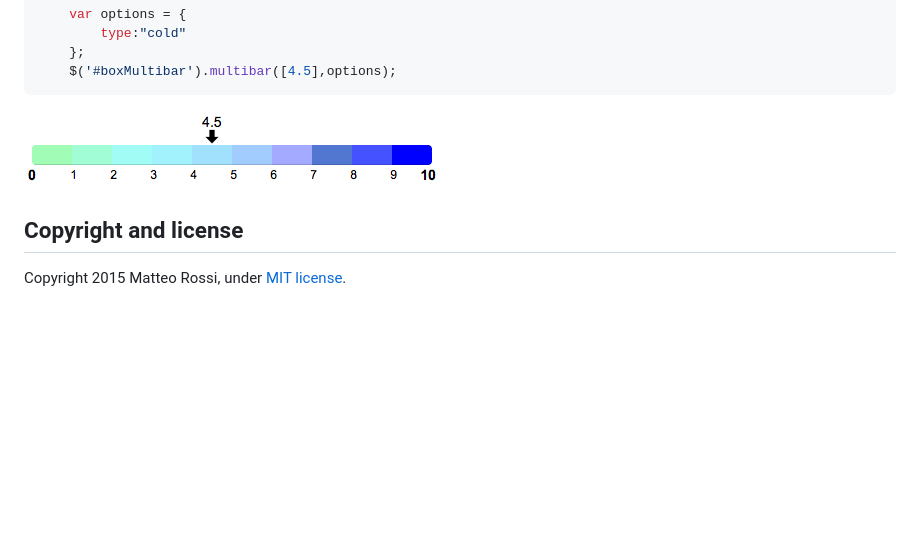
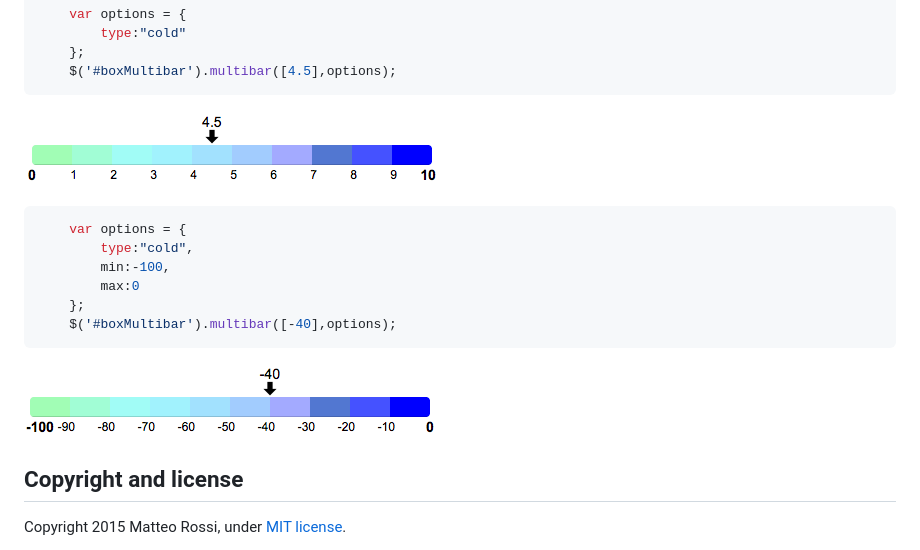
Before and after one commit to teorossi82/jquery-multi-bar, a Markdown page: README.md, the part around the change. Drawn GitHub-style; pictures changed too: demo/options_type_cold_min_max.png (added); blank space fills up the shorter version.

````diff
--- a/README.md
+++ b/README.md
@@ -167,7 +167,17 @@ In addition to the classic multi-bar, with default or custom settings, you can a
     };
     $('#boxMultibar').multibar([4.5],options);
 ```
-![Alt text](/demo/options_type_cold.png "Bar with single marker and type hot")
+![Alt text](/demo/options_type_cold.png "Bar with single marker and type cold")
+
+```javascript
+    var options = {
+        type:"cold",
+        min:-100,
+        max:0
+    };
+    $('#boxMultibar').multibar([-40],options);
+```
+![Alt text](/demo/options_type_cold_min_max.png "Bar with single marker, type cold and options: min and max")
 
 
 ## Copyright and license
````
